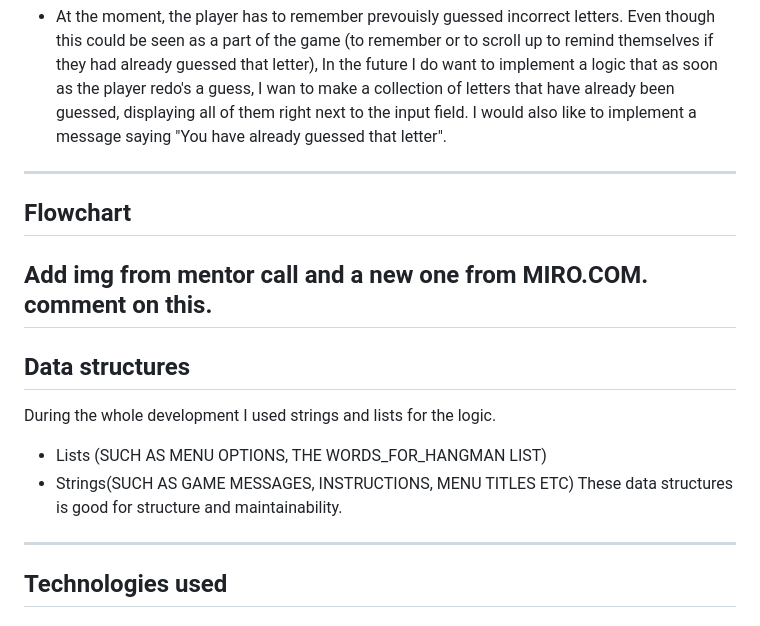
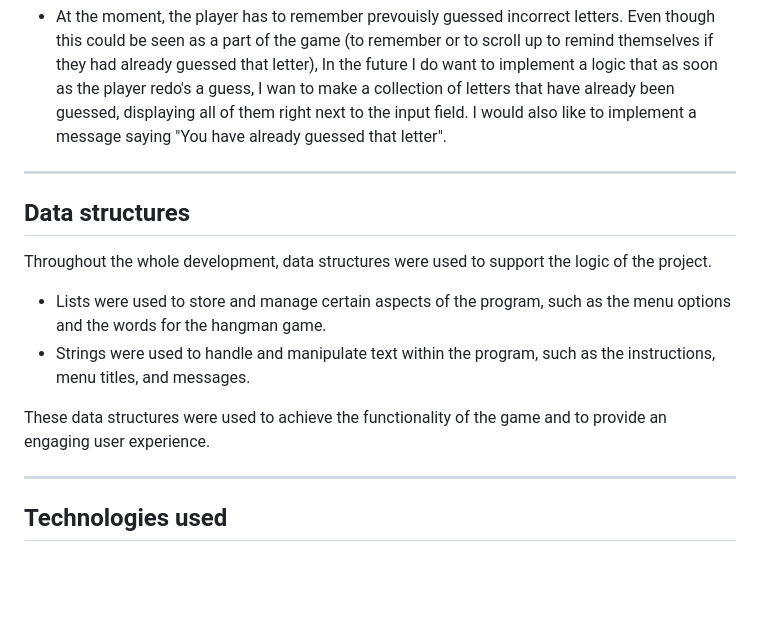
Before and after one commit to bianca9901/hangman, a Markdown page: README.md, the part around one of its changes. Drawn GitHub-style; blank space fills up the shorter version.

```diff
--- a/README.md
+++ b/README.md
@@ -84,16 +90,13 @@ The sites repository can be accesed by this[]link
 
 ---
 
-## Flowchart
-Add img from mentor call and a new one from MIRO.COM. comment on this.
----
-
 ## Data structures
 
-During the whole development I used strings and lists for the logic.
-* Lists (SUCH AS MENU OPTIONS, THE WORDS_FOR_HANGMAN LIST)
-* Strings(SUCH AS GAME MESSAGES, INSTRUCTIONS, MENU TITLES ETC)
-These data structures is good for structure and maintainability.
+Throughout the whole development, data structures were used to support the logic of the project.
+* Lists were used to store and manage certain aspects of the program, such as the menu options and the words for the hangman game.
+* Strings were used to handle and manipulate text within the program, such as the instructions, menu titles, and messages.
+
+These data structures were used to achieve the functionality of the game and to provide an engaging user experience.
 ___
 
 ## Technologies used
```
Also changed, not shown: other parts of README.md (+44 -9 lines).
